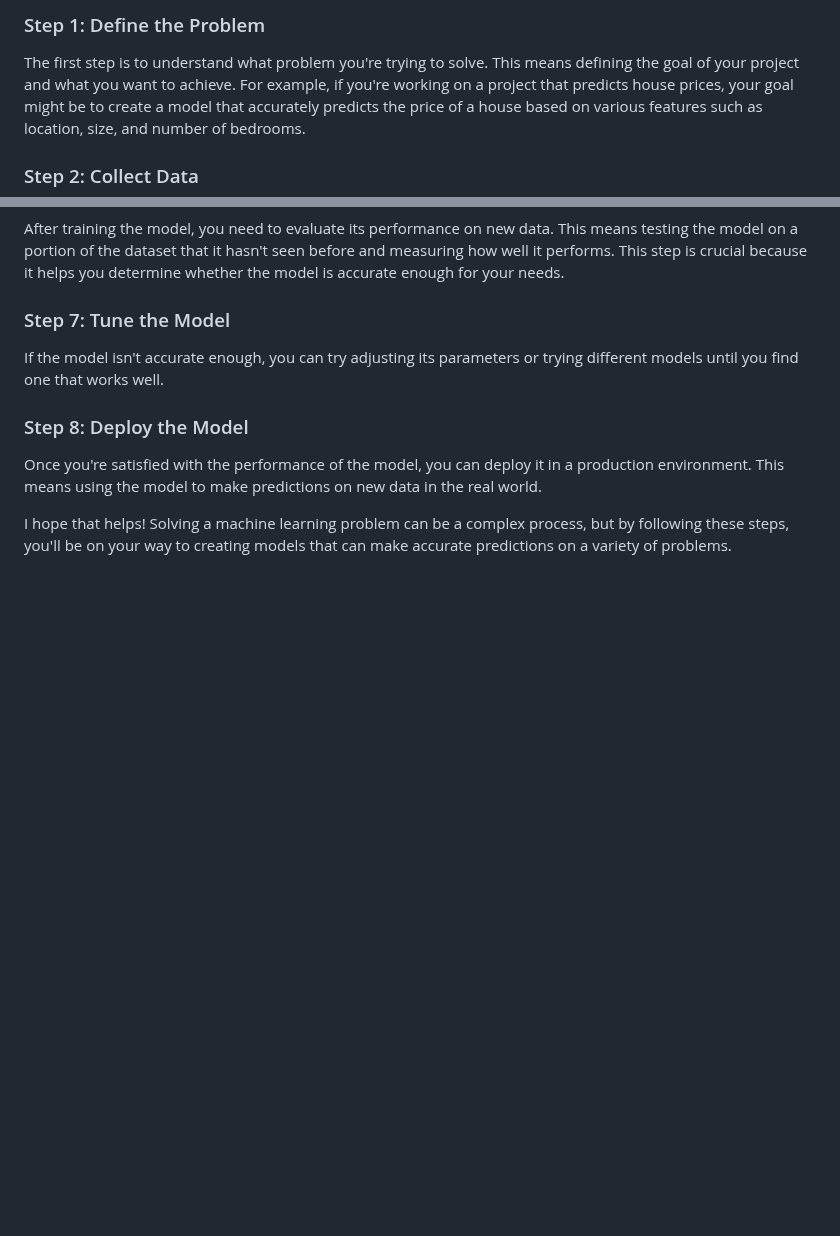
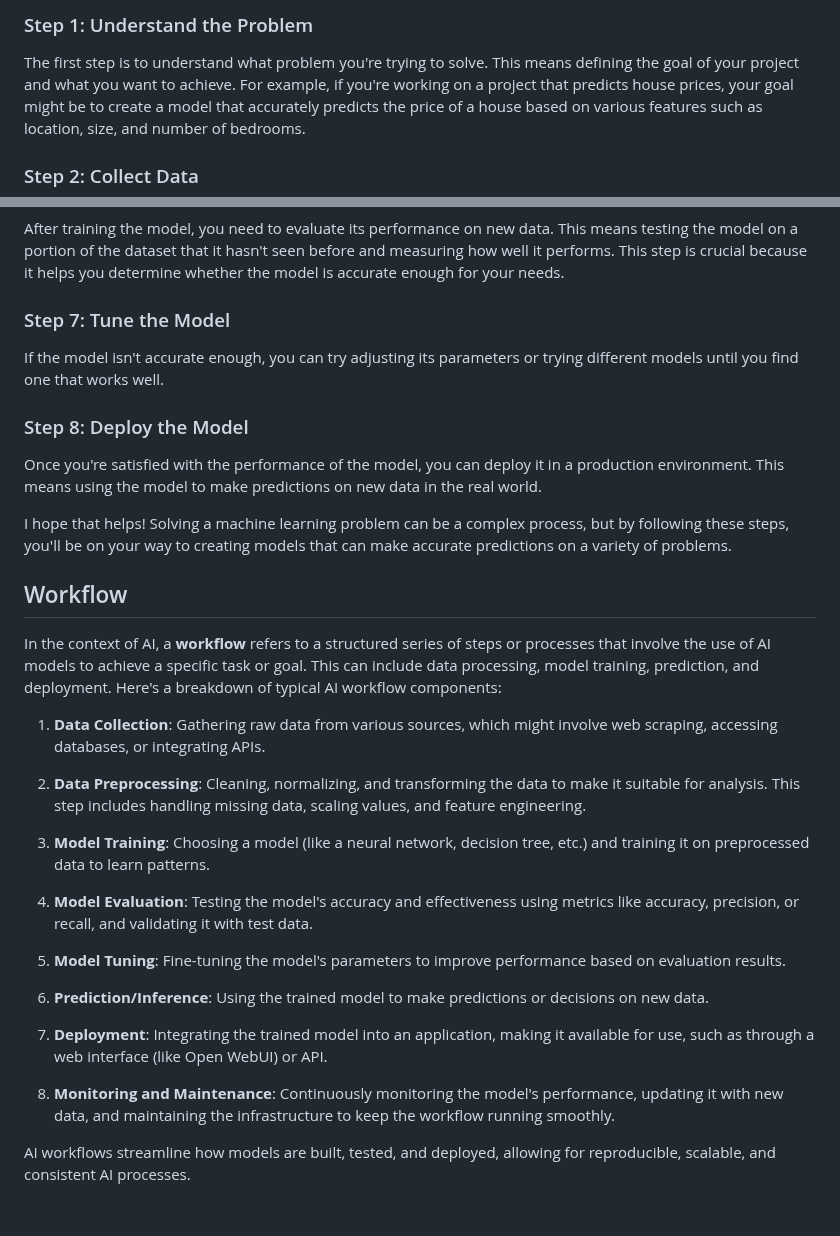
Before and after one commit to tdiprima/ML-Python-Projects, a Markdown page: docs/Solving Machine Learning Problem.md, 2 parts joined by grey strips. GitHub-like rendering; blank space fills up the shorter version.

Commit message:
workflow

```diff
--- a/docs/Solving Machine Learning Problem.md
+++ b/docs/Solving Machine Learning Problem.md
@@ -2,5 +2,5 @@
 
-### Step 1: Define the Problem
+### Step 1: Understand the Problem
 
 The first step is to understand what problem you're trying to solve.  This means defining the goal of your project and what you want to achieve.  For example, if you're working on a project that predicts house prices, your goal might be to create a model that accurately predicts the price of a house based on various features such as location, size, and number of bedrooms.
 
@@ -46,4 +46,26 @@ Once you're satisfied with the performance of the model, you can deploy it in a
 
 I hope that helps!  Solving a machine learning problem can be a complex process, but by following these steps, you'll be on your way to creating models that can make accurate predictions on a variety of problems.
 
+## Workflow
+
+In the context of AI, a **workflow** refers to a structured series of steps or processes that involve the use of AI models to achieve a specific task or goal. This can include data processing, model training, prediction, and deployment. Here's a breakdown of typical AI workflow components:
+
+1. **Data Collection**: Gathering raw data from various sources, which might involve web scraping, accessing databases, or integrating APIs.
+
+2. **Data Preprocessing**: Cleaning, normalizing, and transforming the data to make it suitable for analysis. This step includes handling missing data, scaling values, and feature engineering.
+
+3. **Model Training**: Choosing a model (like a neural network, decision tree, etc.) and training it on preprocessed data to learn patterns.
+
+4. **Model Evaluation**: Testing the model's accuracy and effectiveness using metrics like accuracy, precision, or recall, and validating it with test data.
+
+5. **Model Tuning**: Fine-tuning the model's parameters to improve performance based on evaluation results.
+
+6. **Prediction/Inference**: Using the trained model to make predictions or decisions on new data.
+
+7. **Deployment**: Integrating the trained model into an application, making it available for use, such as through a web interface (like Open WebUI) or API.
+
+8. **Monitoring and Maintenance**: Continuously monitoring the model's performance, updating it with new data, and maintaining the infrastructure to keep the workflow running smoothly.
+
+AI workflows streamline how models are built, tested, and deployed, allowing for reproducible, scalable, and consistent AI processes.
+
 <br>
```
Also changed, not shown: other parts of docs/Solving Machine Learning Problem.md (+3 -3 lines).
